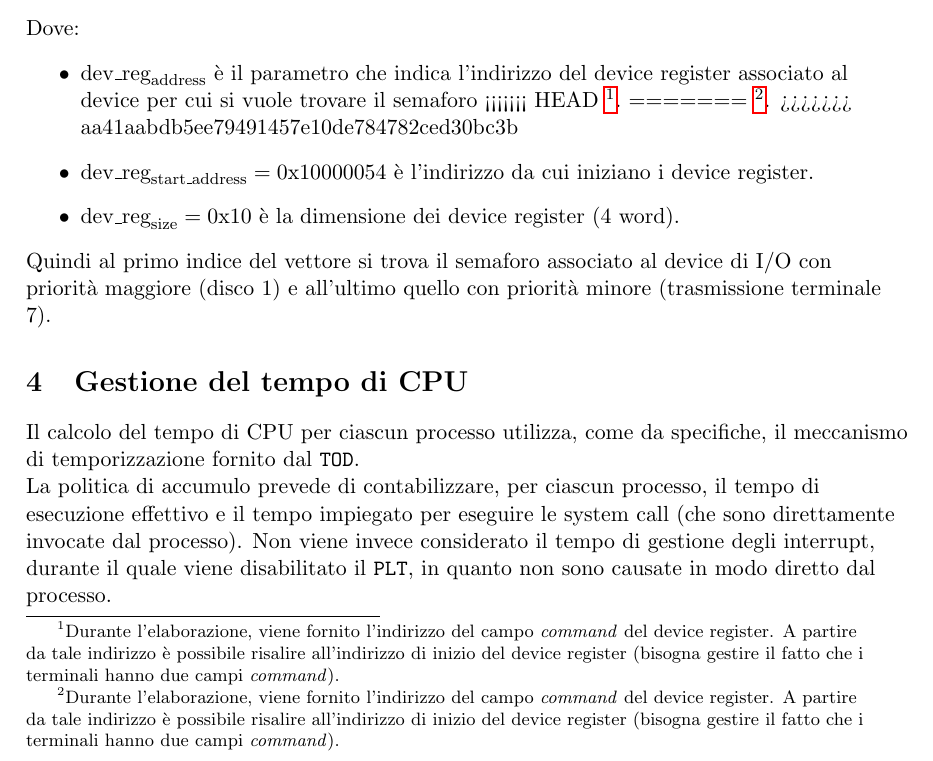
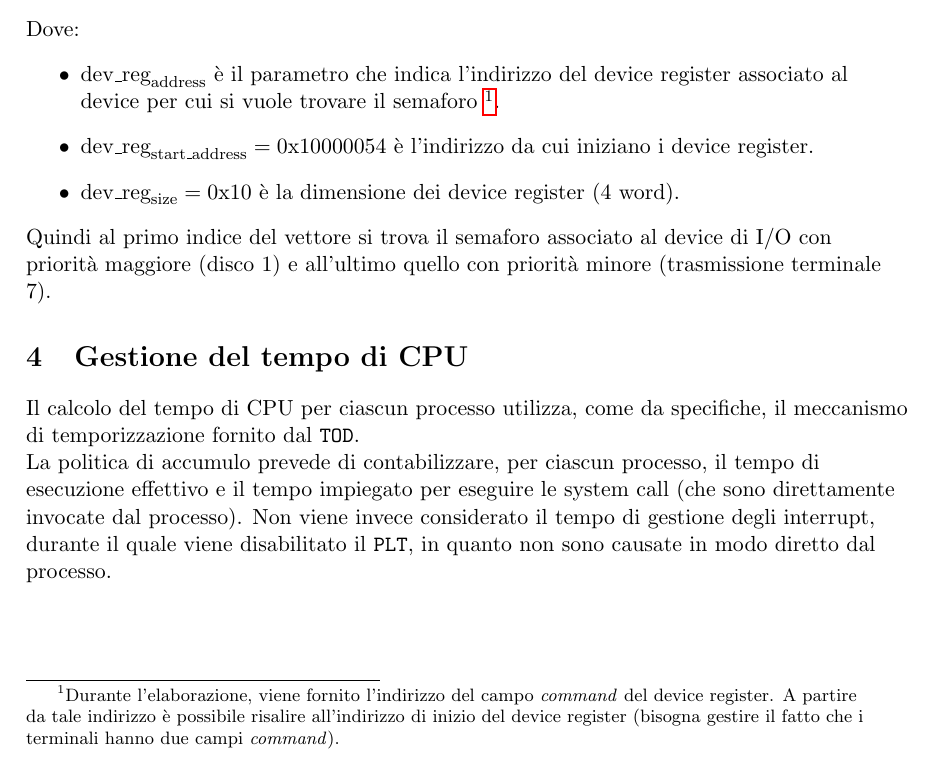
Before and after one commit to NotXia/pandos-plus, a LaTeX document (phase2/relazione/Relazione.tex): part of page 3 of 3, cut so that both start at the same text. Compiled offline with pdfLaTeX.

Commit message:
Risolto il commit precedente

```diff
--- a/phase2/relazione/Relazione.tex
+++ b/phase2/relazione/Relazione.tex
@@ -138,11 +138,7 @@ I semafori associati ai device di I/O sono memorizzati in un vettore la cui mapp
 Dove:
 \begin{itemize}
     \item $\text{dev\_reg}_{\text{address}}$ è il parametro che indica l'indirizzo del device register associato al device per cui si vuole trovare il semaforo
-<<<<<<< HEAD
         \footnote{Durante l'elaborazione, viene fornito l'indirizzo del campo \textit{command} del device register. A partire da tale indirizzo è possibile risalire all'indirizzo di inizio del device register (bisogna gestire il fatto che i terminali hanno due campi \textit{command}).}.
-=======
-            \footnote{Durante l'elaborazione, viene fornito l'indirizzo del campo \textit{command} del device register. A partire da tale indirizzo è possibile risalire all'indirizzo di inizio del device register (bisogna gestire il fatto che i terminali hanno due campi \textit{command}).}.
->>>>>>> aa41aabdb5ee79491457e10de784782ced30bc3b
     \item $\text{dev\_reg}_{\text{start\_address}}=0\text{x}10000054$ è l'indirizzo da cui iniziano i device register.
     \item $\text{dev\_reg}_{\text{size}}=0\text{x}10$ è la dimensione dei device register (4 word).
 \end{itemize}
```
Also changed, not shown: phase2/relazione/Relazione.pdf.
